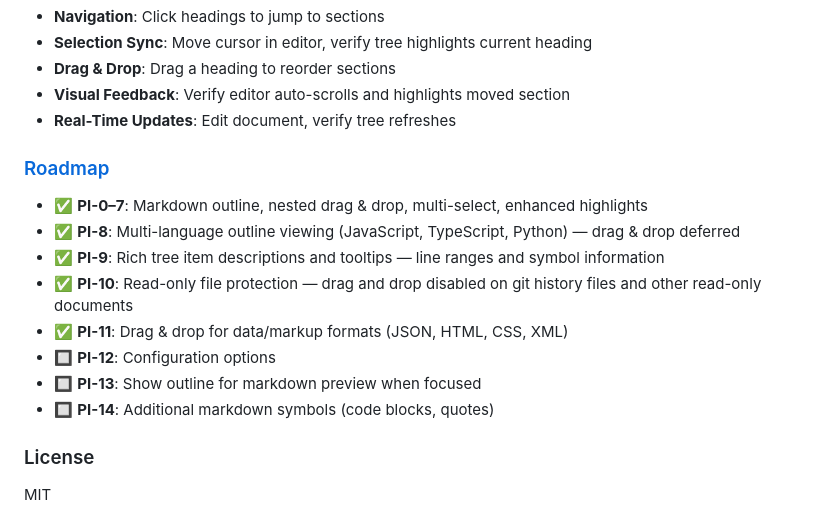
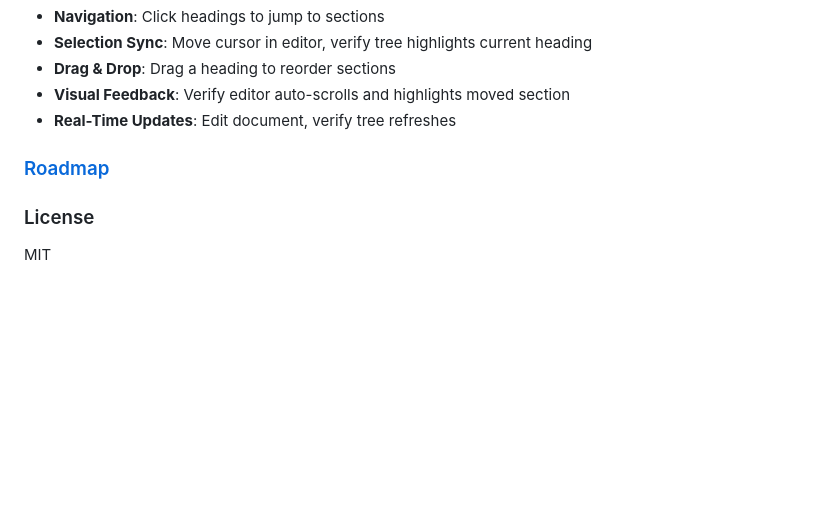
Before and after one commit to doughgle/outline-eclipsed, a Markdown page: README.md, the part around the change. GitHub-like rendering; blank space fills up the shorter version.

Commit message:
docs: clean up stale roadmap in README

```diff
--- a/README.md
+++ b/README.md
@@ -95,16 +95,7 @@ Press **F5** to launch the Extension Development Host, then open `test-fixtures/
 - **Visual Feedback**: Verify editor auto-scrolls and highlights moved section
 - **Real-Time Updates**: Edit document, verify tree refreshes
 
-### [Roadmap](https://github.com/doughgle/outline-eclipsed/issues)
-
-- ✅ **PI-0–7**: Markdown outline, nested drag & drop, multi-select, enhanced highlights
-- ✅ **PI-8**: Multi-language outline viewing (JavaScript, TypeScript, Python) — drag & drop deferred
-- ✅ **PI-9**: Rich tree item descriptions and tooltips — line ranges and symbol information
-- ✅ **PI-10**: Read-only file protection — drag and drop disabled on git history files and other read-only documents
-- ✅ **PI-11**: Drag & drop for data/markup formats (JSON, HTML, CSS, XML)
-- 🔲 **PI-12**: Configuration options
-- 🔲 **PI-13**: Show outline for markdown preview when focused
-- 🔲 **PI-14**: Additional markdown symbols (code blocks, quotes)
+### [Roadmap](./docs/ROADMAP.md)
 
 ### License
 
```
